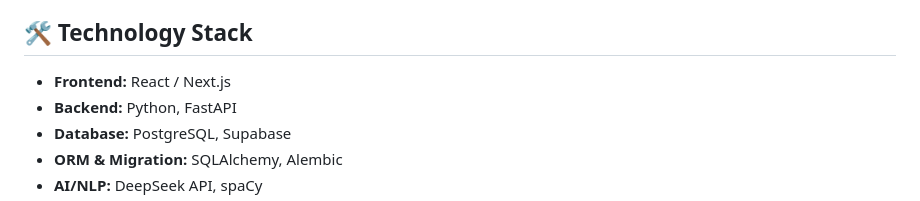
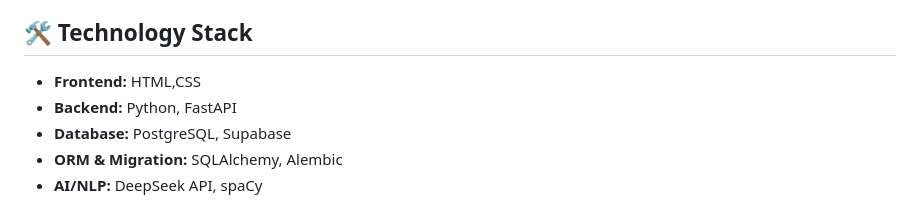
Before and after one commit to skillBridge04/SkillBridge, a Markdown page: README.md, the part around the change. GitHub-like rendering.

```diff
--- a/README.md
+++ b/README.md
@@ -80,7 +80,7 @@ SkillBridge helps users:
 - Personalized learning roadmap
 ## 🛠️ Technology Stack
 
-- **Frontend:** React / Next.js
+- **Frontend:** HTML,CSS
 - **Backend:** Python, FastAPI
 - **Database:** PostgreSQL, Supabase
 - **ORM & Migration:** SQLAlchemy, Alembic
```
